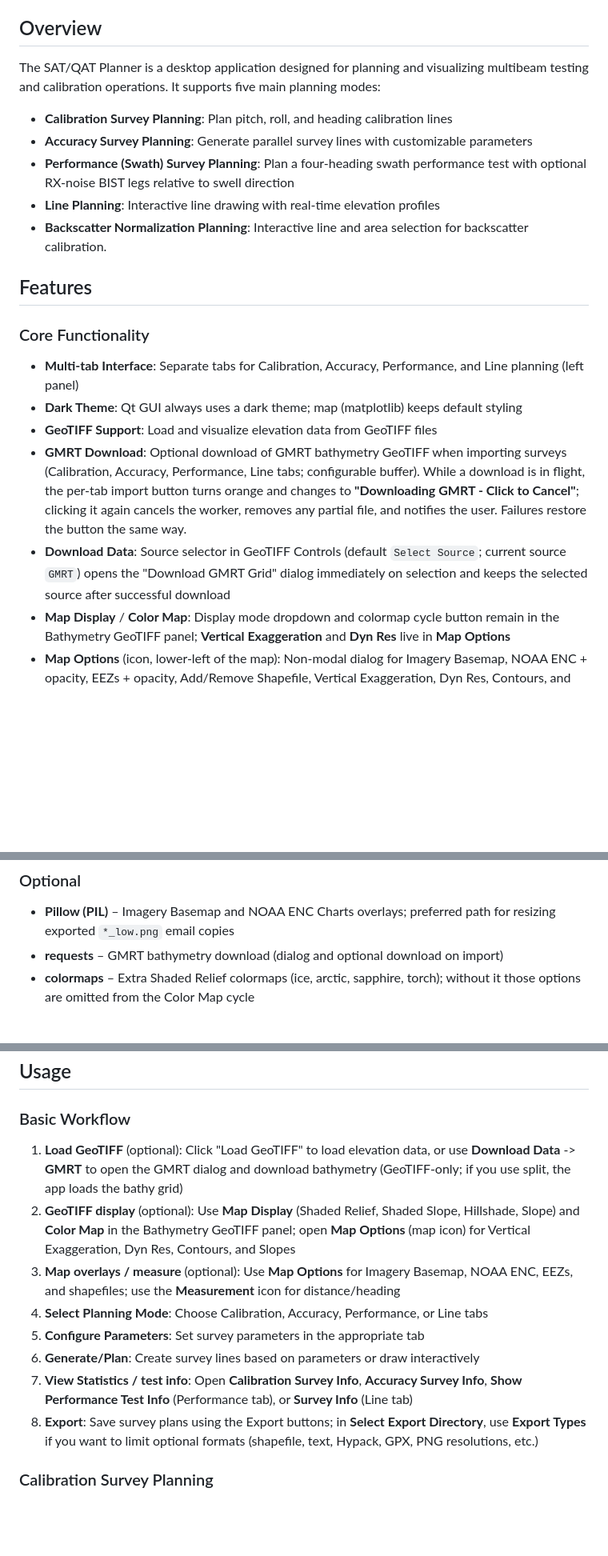
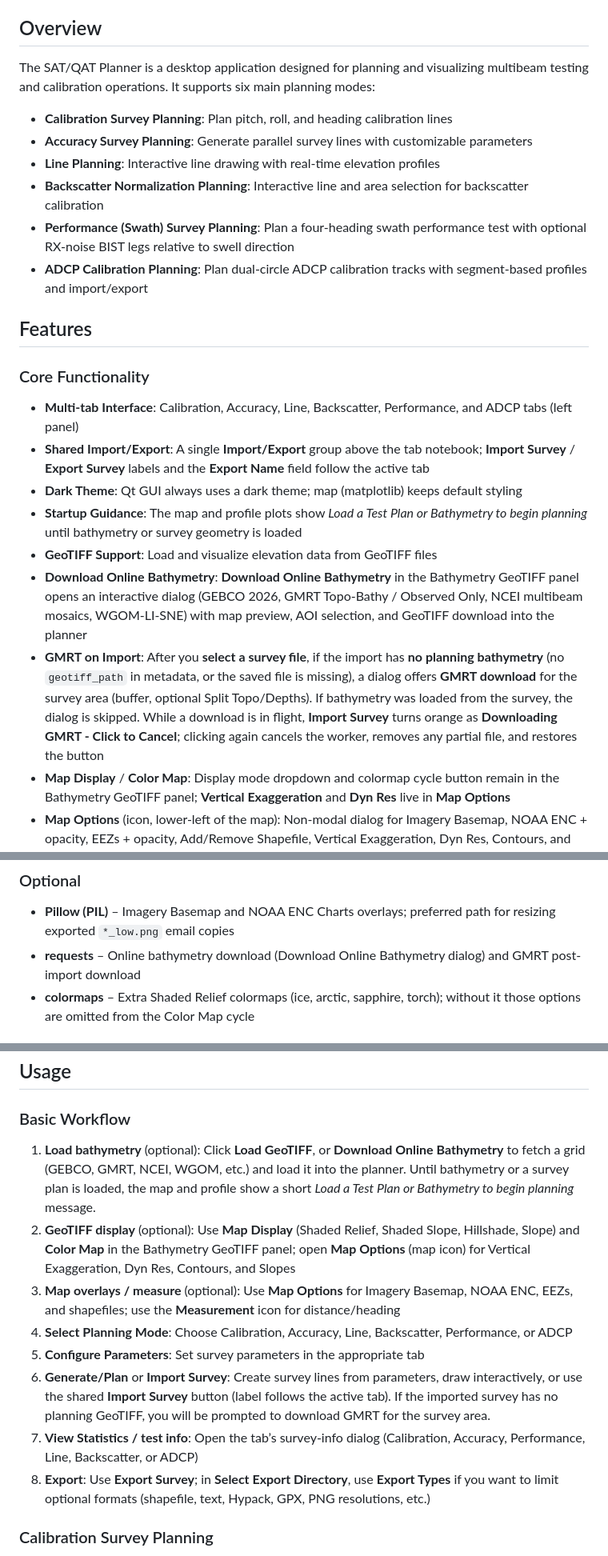
Before and after one commit to seamapper/SAT_Planner, a Markdown page: README.md, 3 parts joined by grey strips. Shown at 80% size. GitHub-like rendering; blank space fills up the shorter version.

```diff
--- a/README.md
+++ b/README.md
@@ -6,21 +6,24 @@ A comprehensive Shipboard Acceptance Testing (SAT) and Quality Assurance Testing
 
 ## Overview
 
-The SAT/QAT Planner is a desktop application designed for planning and visualizing multibeam testing and calibration operations. It supports five main planning modes:
+The SAT/QAT Planner is a desktop application designed for planning and visualizing multibeam testing and calibration operations. It supports six main planning modes:
 - **Calibration Survey Planning**: Plan pitch, roll, and heading calibration lines
 - **Accuracy Survey Planning**: Generate parallel survey lines with customizable parameters
+- **Line Planning**: Interactive line drawing with real-time elevation profiles
+- **Backscatter Normalization Planning**: Interactive line and area selection for backscatter calibration
 - **Performance (Swath) Survey Planning**: Plan a four-heading swath performance test with optional RX-noise BIST legs relative to swell direction
-- **Line Planning**: Interactive line drawing with real-time elevation profiles
-- **Backscatter Normalization Planning**: Interactive line and area selection for backscatter calibration.
+- **ADCP Calibration Planning**: Plan dual-circle ADCP calibration tracks with segment-based profiles and import/export
 
 ## Features
 
 ### Core Functionality
-- **Multi-tab Interface**: Separate tabs for Calibration, Accuracy, Performance, and Line planning (left panel)
+- **Multi-tab Interface**: Calibration, Accuracy, Line, Backscatter, Performance, and ADCP tabs (left panel)
+- **Shared Import/Export**: A single **Import/Export** group above the tab notebook; **Import Survey** / **Export Survey** labels and the **Export Name** field follow the active tab
 - **Dark Theme**: Qt GUI always uses a dark theme; map (matplotlib) keeps default styling
+- **Startup Guidance**: The map and profile plots show *Load a Test Plan or Bathymetry to begin planning* until bathymetry or survey geometry is loaded
 - **GeoTIFF Support**: Load and visualize elevation data from GeoTIFF files
-- **GMRT Download**: Optional download of GMRT bathymetry GeoTIFF when importing surveys (Calibration, Accuracy, Performance, Line tabs; configurable buffer). While a download is in flight, the per-tab import button turns orange and changes to **"Downloading GMRT - Click to Cancel"**; clicking it again cancels the worker, removes any partial file, and notifies the user. Failures restore the button the same way.
-- **Download Data**: Source selector in GeoTIFF Controls (default `Select Source`; current source `GMRT`) opens the "Download GMRT Grid" dialog immediately on selection and keeps the selected source after successful download
+- **Download Online Bathymetry**: **Download Online Bathymetry** in the Bathymetry GeoTIFF panel opens an interactive dialog (GEBCO 2026, GMRT Topo-Bathy / Observed Only, NCEI multibeam mosaics, WGOM-LI-SNE) with map preview, AOI selection, and GeoTIFF download into the planner
+- **GMRT on Import**: After you **select a survey file**, if the import has **no planning bathymetry** (no `geotiff_path` in metadata, or the saved file is missing), a dialog offers **GMRT download** for the survey area (buffer, optional Split Topo/Depths). If bathymetry was loaded from the survey, the dialog is skipped. While a download is in flight, **Import Survey** turns orange as **Downloading GMRT - Click to Cancel**; clicking again cancels the worker, removes any partial file, and restores the button
 - **Map Display** / **Color Map**: Display mode dropdown and colormap cycle button remain in the Bathymetry GeoTIFF panel; **Vertical Exaggeration** and **Dyn Res** live in **Map Options**
 - **Map Options** (icon, lower-left of the map): Non-modal dialog for Imagery Basemap, NOAA ENC + opacity, EEZs + opacity, Add/Remove Shapefile, Vertical Exaggeration, Dyn Res, Contours, and multi-range Slopes overlay (Qt overlay icons are not included in exported map PNGs)
 - **Measurement Tool** (icon to the right of Map Options): Toggle distance/heading measure mode; orange thick `+` cursor while active; bottom-strip prompt explains how to deactivate
@@ -148,7 +157,7 @@ The SAT/QAT Planner is a desktop application designed for planning and visualizi
 
 ### Optional
 - **Pillow (PIL)** – Imagery Basemap and NOAA ENC Charts overlays; preferred path for resizing exported `*_low.png` email copies
-- **requests** – GMRT bathymetry download (dialog and optional download on import)
+- **requests** – Online bathymetry download (Download Online Bathymetry dialog) and GMRT post-import download
 - **colormaps** – Extra Shaded Relief colormaps (ice, arctic, sapphire, torch); without it those options are omitted from the Color Map cycle
 
 ## Project structure
@@ -248,14 +261,14 @@ Use `.icns` for the app icon (convert `media/CCOM.ico` with `sips -s format icns
 
 ### Basic Workflow
 
-1. **Load GeoTIFF** (optional): Click "Load GeoTIFF" to load elevation data, or use **Download Data** -> **GMRT** to open the GMRT dialog and download bathymetry (GeoTIFF-only; if you use split, the app loads the bathy grid)
+1. **Load bathymetry** (optional): Click **Load GeoTIFF**, or **Download Online Bathymetry** to fetch a grid (GEBCO, GMRT, NCEI, WGOM, etc.) and load it into the planner. Until bathymetry or a survey plan is loaded, the map and profile show a short *Load a Test Plan or Bathymetry to begin planning* message.
 2. **GeoTIFF display** (optional): Use **Map Display** (Shaded Relief, Shaded Slope, Hillshade, Slope) and **Color Map** in the Bathymetry GeoTIFF panel; open **Map Options** (map icon) for Vertical Exaggeration, Dyn Res, Contours, and Slopes
 3. **Map overlays / measure** (optional): Use **Map Options** for Imagery Basemap, NOAA ENC, EEZs, and shapefiles; use the **Measurement** icon for distance/heading
-4. **Select Planning Mode**: Choose Calibration, Accuracy, Performance, or Line tabs
+4. **Select Planning Mode**: Choose Calibration, Accuracy, Line, Backscatter, Performance, or ADCP
 5. **Configure Parameters**: Set survey parameters in the appropriate tab
-6. **Generate/Plan**: Create survey lines based on parameters or draw interactively
-7. **View Statistics / test info**: Open **Calibration Survey Info**, **Accuracy Survey Info**, **Show Performance Test Info** (Performance tab), or **Survey Info** (Line tab)
-8. **Export**: Save survey plans using the Export buttons; in **Select Export Directory**, use **Export Types** if you want to limit optional formats (shapefile, text, Hypack, GPX, PNG resolutions, etc.)
+6. **Generate/Plan** or **Import Survey**: Create survey lines from parameters, draw interactively, or use the shared **Import Survey** button (label follows the active tab). If the imported survey has no planning GeoTIFF, you will be prompted to download GMRT for the survey area.
+7. **View Statistics / test info**: Open the tab’s survey-info dialog (Calibration, Accuracy, Performance, Line, Backscatter, or ADCP)
+8. **Export**: Use **Export Survey**; in **Select Export Directory**, use **Export Types** if you want to limit optional formats (shapefile, text, Hypack, GPX, PNG resolutions, etc.)
 
 ### Calibration Survey Planning
 
```
Also changed, not shown: other parts of README.md (+58 -23 lines).
